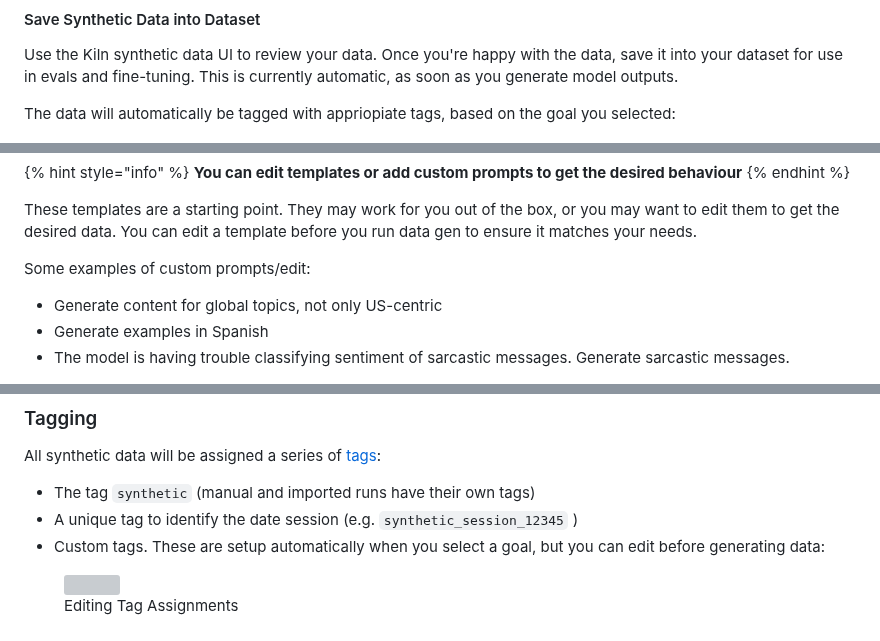
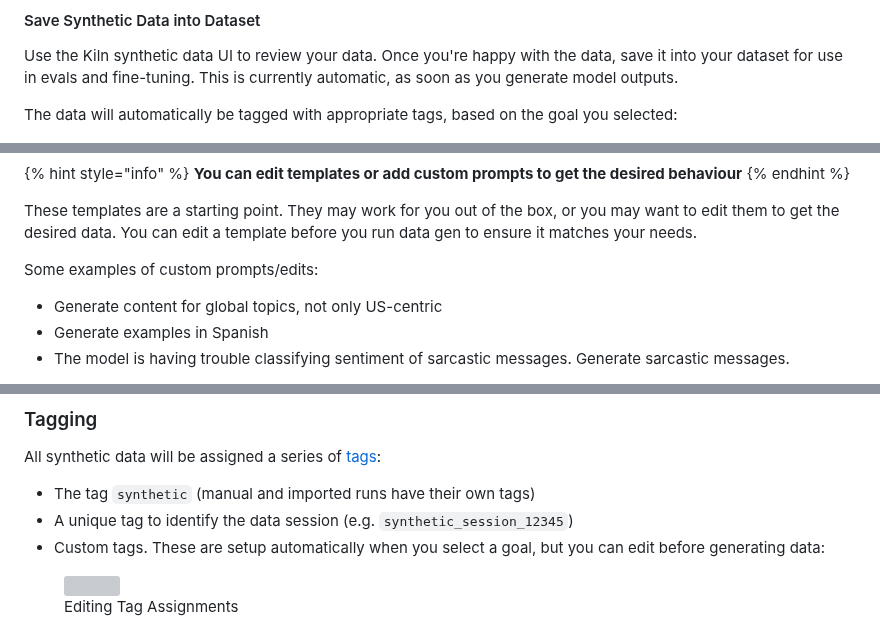
Before and after one commit to Kiln-AI/docs, a Markdown page: docs/synthetic-data-generation.md, 3 parts joined by grey strips. Rendered like a GitHub page; grey boxes are pictures that could not be loaded.

```diff
--- a/docs/synthetic-data-generation.md
+++ b/docs/synthetic-data-generation.md
@@ -116,7 +116,7 @@ Once you have generated all of the inputs you want, click "Save All Model Output
 
 Use the Kiln synthetic data UI to review your data. Once you're happy with the data, save it into your dataset for use in evals and fine-tuning. This is currently automatic, as soon as you generate model outputs.
 
-The data will automatically be tagged with appriopiate tags, based on the goal you selected:
+The data will automatically be tagged with appropriate tags, based on the goal you selected:
 
 <figure><img src="../.gitbook/assets/Screenshot 2025-09-11 at 1.41.25 PM.png" alt=""><figcaption><p>The tags which will be assigned are shown in the UI</p></figcaption></figure>
 
@@ -137,7 +137,7 @@ When creating synthetic data for an eval there are two additional powerful optio
 
 These templates are a starting point. They may work for you out of the box, or you may want to edit them to get the desired data. You can edit a template before you run data gen to ensure it matches your needs.
 
-Some examples of custom prompts/edit:
+Some examples of custom prompts/edits:
 
 * Generate content for global topics, not only US-centric
 * Generate examples in Spanish
@@ -175,7 +175,7 @@ Follow these steps:
 All synthetic data will be assigned a series of [tags](organizing-datasets.md#using-tags-to-organize-your-dataset):
 
 * The tag `synthetic` (manual and imported runs have their own tags)
-* A unique tag to identify the date session (e.g. `synthetic_session_12345` )
+* A unique tag to identify the data session (e.g. `synthetic_session_12345`)
 * Custom tags. These are setup automatically when you select a goal, but you can edit before generating data:
 
 <figure><img src="../.gitbook/assets/Screenshot 2025-07-16 at 11.13.57 AM.png" alt="" width="375"><figcaption><p>Editing Tag Assignments</p></figcaption></figure>
```
Also changed, not shown: other parts of docs/synthetic-data-generation.md (+5 -5 lines).
